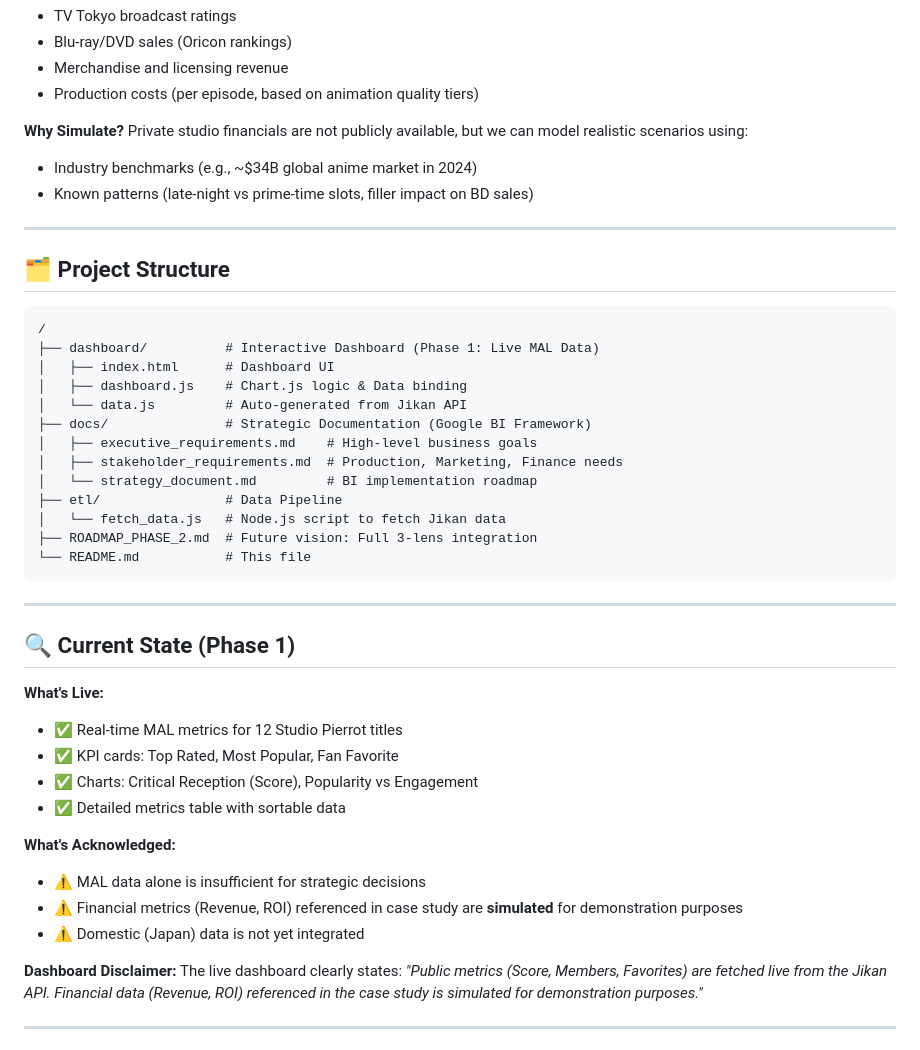
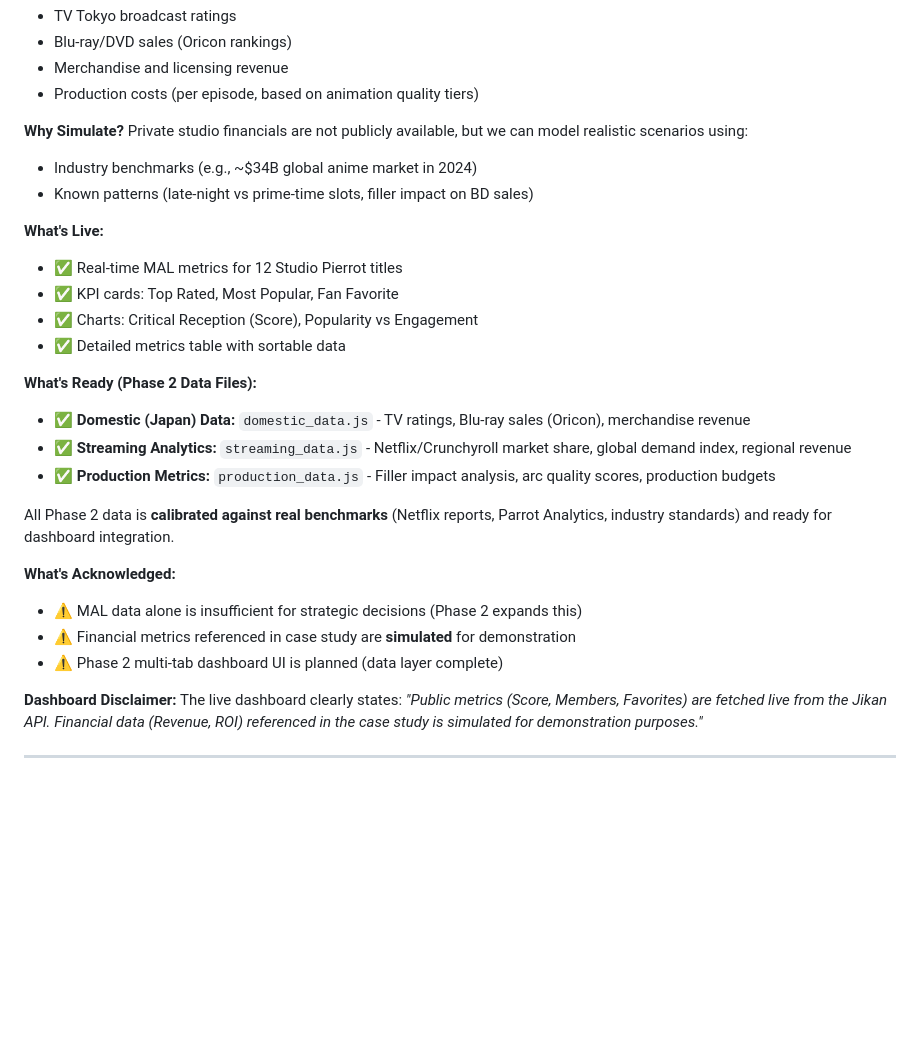
Before and after one commit to DylanElo/Portfolio, a Markdown page: projects/studio-pierrot-bi/README.md, the part around the change. Drawn GitHub-style; blank space fills up the shorter version.

Commit message:
Update README: Phase 2 data layer complete, multi-tab UI pending

````diff
--- a/projects/studio-pierrot-bi/README.md
+++ b/projects/studio-pierrot-bi/README.md
@@ -60,29 +60,6 @@ Live metrics for understanding international fan sentiment:
 - Industry benchmarks (e.g., ~$34B global anime market in 2024)
 - Known patterns (late-night vs prime-time slots, filler impact on BD sales)
 
----
-
-## 🗂️ Project Structure
-
-```text
-/
-├── dashboard/          # Interactive Dashboard (Phase 1: Live MAL Data)
-│   ├── index.html      # Dashboard UI
-│   ├── dashboard.js    # Chart.js logic & Data binding
-│   └── data.js         # Auto-generated from Jikan API
-├── docs/               # Strategic Documentation (Google BI Framework)
-│   ├── executive_requirements.md    # High-level business goals
-│   ├── stakeholder_requirements.md  # Production, Marketing, Finance needs
-│   └── strategy_document.md         # BI implementation roadmap
-├── etl/                # Data Pipeline
-│   └── fetch_data.js   # Node.js script to fetch Jikan data
-├── ROADMAP_PHASE_2.md  # Future vision: Full 3-lens integration
-└── README.md           # This file
-```
-
----
-
-## 🔍 Current State (Phase 1)
 
 **What's Live:**
 - ✅ Real-time MAL metrics for 12 Studio Pierrot titles
@@ -90,10 +67,17 @@ Live metrics for understanding international fan sentiment:
 - ✅ Charts: Critical Reception (Score), Popularity vs Engagement
 - ✅ Detailed metrics table with sortable data
 
+**What's Ready (Phase 2 Data Files):**
+- ✅ **Domestic (Japan) Data:** `domestic_data.js` - TV ratings, Blu-ray sales (Oricon), merchandise revenue
+- ✅ **Streaming Analytics:** `streaming_data.js` - Netflix/Crunchyroll market share, global demand index, regional revenue
+- ✅ **Production Metrics:** `production_data.js` - Filler impact analysis, arc quality scores, production budgets
+
+All Phase 2 data is **calibrated against real benchmarks** (Netflix reports, Parrot Analytics, industry standards) and ready for dashboard integration.
+
 **What's Acknowledged:**
-- ⚠️ MAL data alone is insufficient for strategic decisions
-- ⚠️ Financial metrics (Revenue, ROI) referenced in case study are **simulated** for demonstration purposes
-- ⚠️ Domestic (Japan) data is not yet integrated
+- ⚠️ MAL data alone is insufficient for strategic decisions (Phase 2 expands this)
+- ⚠️ Financial metrics referenced in case study are **simulated** for demonstration
+- ⚠️ Phase 2 multi-tab dashboard UI is planned (data layer complete)
 
 **Dashboard Disclaimer:**
 The live dashboard clearly states: *"Public metrics (Score, Members, Favorites) are fetched live from the Jikan API. Financial data (Revenue, ROI) referenced in the case study is simulated for demonstration purposes."*
````
